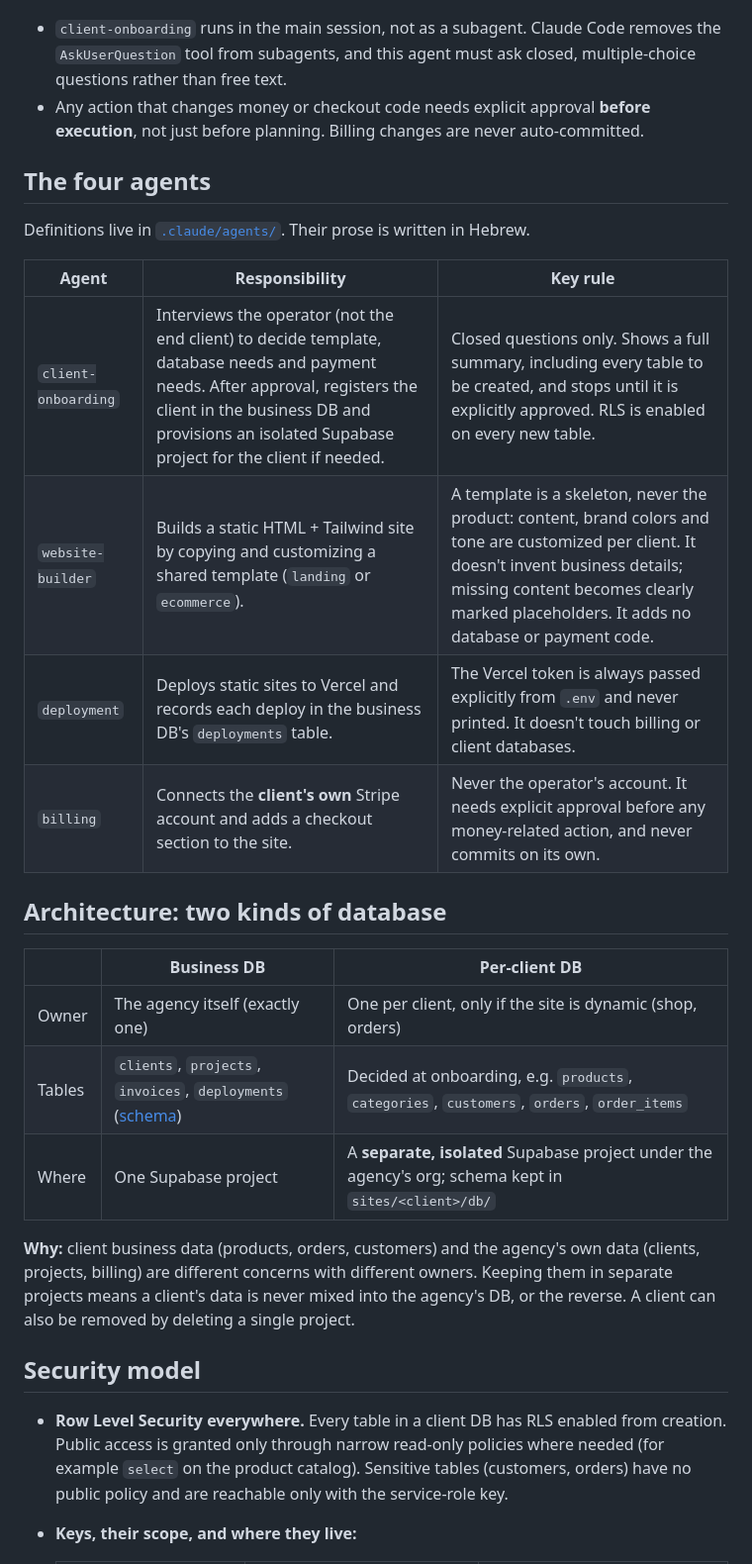
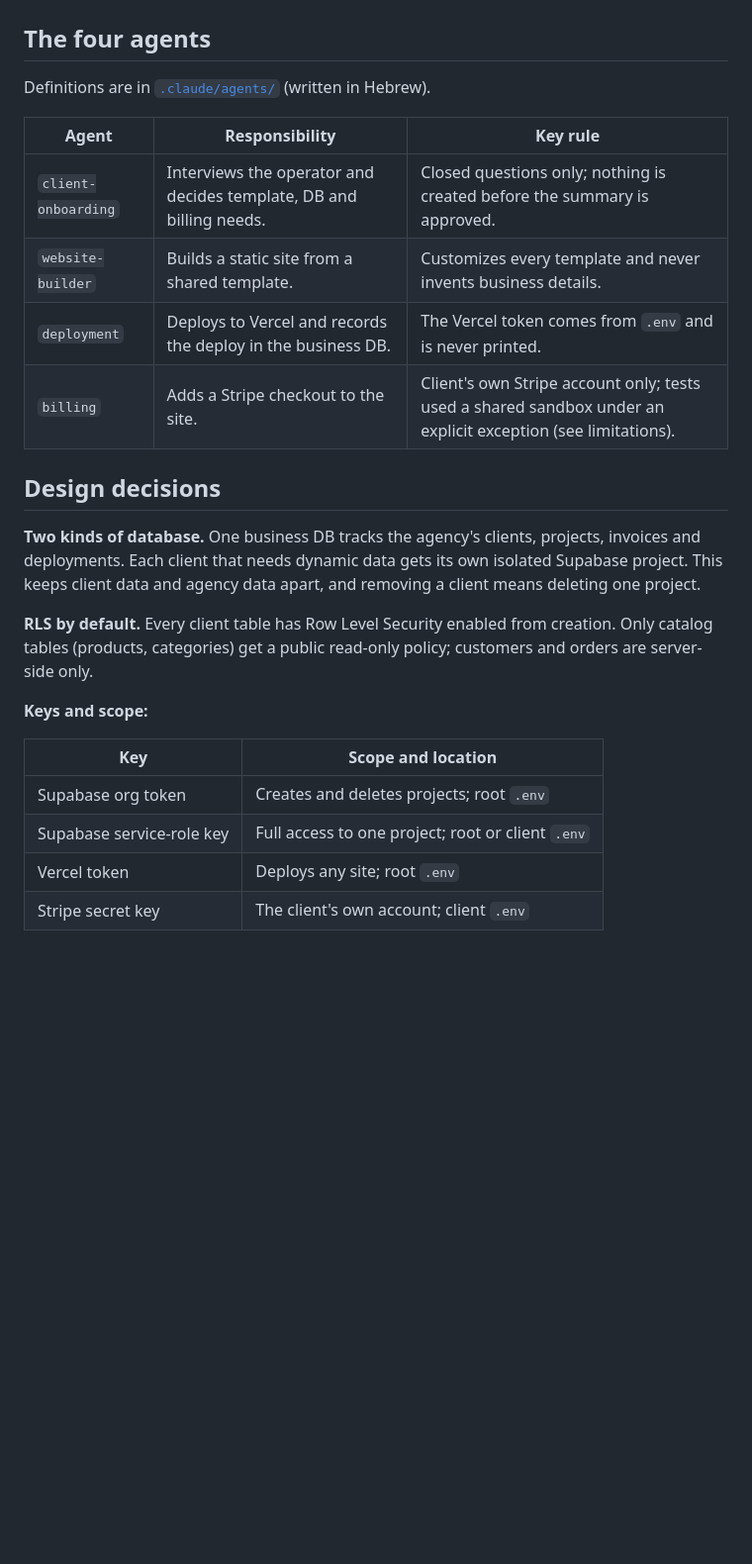
Before and after one commit to omerik0/agency-system, a Markdown page: README.md, the part around one of its changes. Shown at 99% size. Drawn GitHub-style; blank space fills up the shorter version.

````diff
--- a/README.md
+++ b/README.md
@@ -23,31 +17,31 @@ flowchart LR
 ```
-
-- `client-onboarding` runs in the main session, not as a subagent. Claude Code removes the `AskUserQuestion` tool from subagents, and this agent must ask closed, multiple-choice questions rather than free text.
-- Any action that changes money or checkout code needs explicit approval **before execution**, not just before planning. Billing changes are never auto-committed.
 
 ## The four agents
 
-Definitions live in [`.claude/agents/`](.claude/agents/). Their prose is written in Hebrew.
+Definitions are in [`.claude/agents/`](.claude/agents/) (written in Hebrew).
 
 | Agent | Responsibility | Key rule |
 |---|---|---|
-| `client-onboarding` | Interviews the operator (not the end client) to decide template, database needs and payment needs. After approval, registers the client in the business DB and provisions an isolated Supabase project for the client if needed. | Closed questions only. Shows a full summary, including every table to be created, and stops until it is explicitly approved. RLS is enabled on every new table. |
-| `website-builder` | Builds a static HTML + Tailwind site by copying and customizing a shared template (`landing` or `ecommerce`). | A template is a skeleton, never the product: content, brand colors and tone are customized per client. It doesn't invent business details; missing content becomes clearly marked placeholders. It adds no database or payment code. |
-| `deployment` | Deploys static sites to Vercel and records each deploy in the business DB's `deployments` table. | The Vercel token is always passed explicitly from `.env` and never printed. It doesn't touch billing or client databases. |
-| `billing` | Connects the **client's own** Stripe account and adds a checkout section to the site. | Never the operator's account. It needs explicit approval before any money-related action, and never commits on its own. |
+| `client-onboarding` | Interviews the operator and decides template, DB and billing needs. | Closed questions only; nothing is created before the summary is approved. |
+| `website-builder` | Builds a static site from a shared template. | Customizes every template and never invents business details. |
+| `deployment` | Deploys to Vercel and records the deploy in the business DB. | The Vercel token comes from `.env` and is never printed. |
+| `billing` | Adds a Stripe checkout to the site. | Client's own Stripe account only; tests used a shared sandbox under an explicit exception (see limitations). |
 
-## Architecture: two kinds of database
+## Design decisions
 
-| | Business DB | Per-client DB |
-|---|---|---|
-| Owner | The agency itself (exactly one) | One per client, only if the site is dynamic (shop, orders) |
-| Tables | `clients`, `projects`, `invoices`, `deployments` ([schema](db/business-schema.sql)) | Decided at onboarding, e.g. `products`, `categories`, `customers`, `orders`, `order_items` |
-| Where | One Supabase project | A **separate, isolated** Supabase project under the agency's org; schema kept in `sites/<client>/db/` |
+**Two kinds of database.** One business DB tracks the agency's clients, projects, invoices and deployments.
+Each client that needs dynamic data gets its own isolated Supabase project.
+This keeps client data and agency data apart, and removing a client means deleting one project.
 
-**Why:** client business data (products, orders, customers) and the agency's own data (clients, projects, billing) are different concerns with different owners. Keeping them in separate projects means a client's data is never mixed into the agency's DB, or the reverse. A client can also be removed by deleting a single project.
+**RLS by default.** Every client table has Row Level Security enabled from creation.
+Only catalog tables (products, categories) get a public read-only policy; customers and orders are server-side only.
 
-## Security model
+**Keys and scope:**
 
-- **Row Level Security everywhere.** Every table in a client DB has RLS enabled from creation. Public access is granted only through narrow read-only policies where needed (for example `select` on the product catalog). Sensitive tables (customers, orders) have no public policy and are reachable only with the service-role key.
-- **Keys, their scope, and where they live:**
+| Key | Scope and location |
+|---|---|
+| Supabase org token | Creates and deletes projects; root `.env` |
+| Supabase service-role key | Full access to one project; root or client `.env` |
+| Vercel token | Deploys any site; root `.env` |
+| Stripe secret key | The client's own account; client `.env` |
 
````
Also changed, not shown: other parts of README.md (+28 -64 lines), CLAUDE.md (+0 -1 lines).
